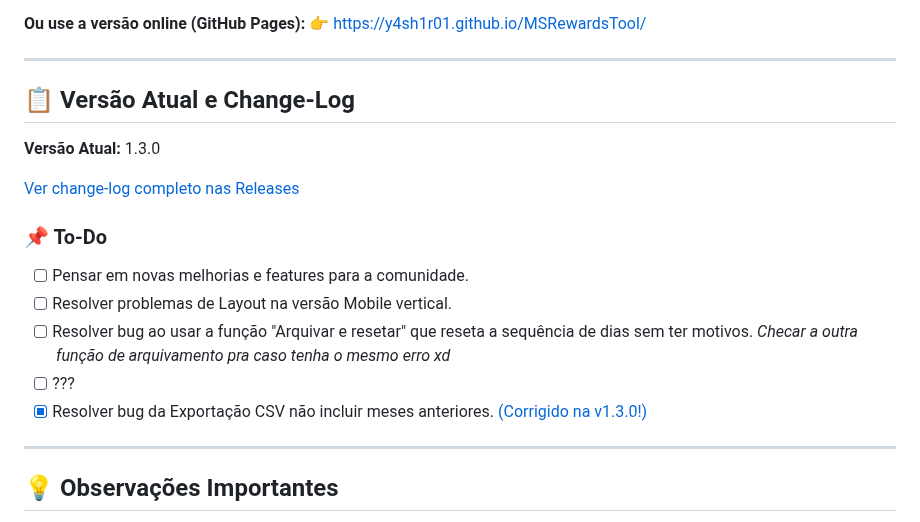
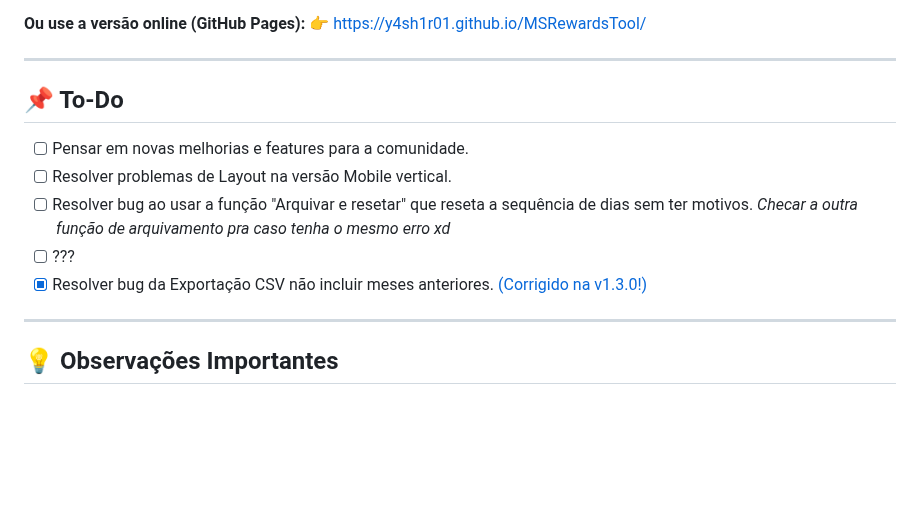
Before and after one commit to Y4SH1R01/MSRewardsTool, a Markdown page: README.md, the part around one of its changes. Rendered like a GitHub page; blank space fills up the shorter version.

Commit message:
att README.md

```diff
--- a/README.md
+++ b/README.md
@@ -67,19 +68,14 @@ Você não precisa instalar nada! Basta:
 
 ---
 
-## 📋 Versão Atual e Change-Log
-
-**Versão Atual:** 1.3.0
-
-[Ver change-log completo nas Releases](https://github.com/Y4SH1R01/MSRewardsTool/releases)
-
-### 📌 To-Do
+## 📌 To-Do
 
 - [ ] Pensar em novas melhorias e features para a comunidade.
 - [ ] Resolver problemas de Layout na versão Mobile vertical.
 - [ ] Resolver bug ao usar a função "Arquivar e resetar" que reseta a sequência de dias sem ter motivos. *Checar a outra função de arquivamento pra caso tenha o mesmo erro xd*
 - [ ] ???
 - [x] Resolver bug da Exportação CSV não incluir meses anteriores. [(Corrigido na v1.3.0!)](https://github.com/Y4SH1R01/MSRewardsTool/releases/tag/1.3.0)
+
 ---
 
 ## 💡 Observações Importantes
```
Also changed, not shown: other parts of README.md (+1 -0 lines).
